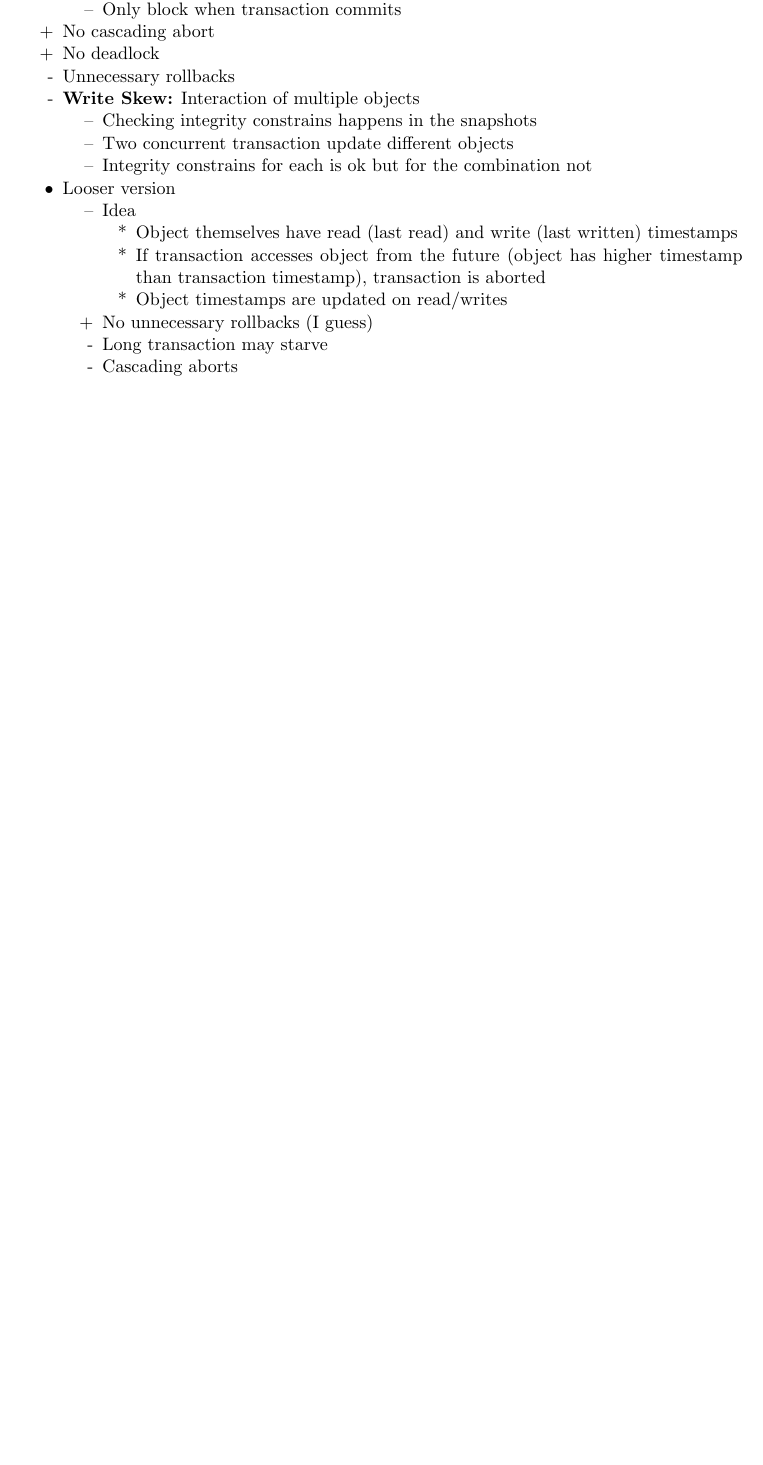
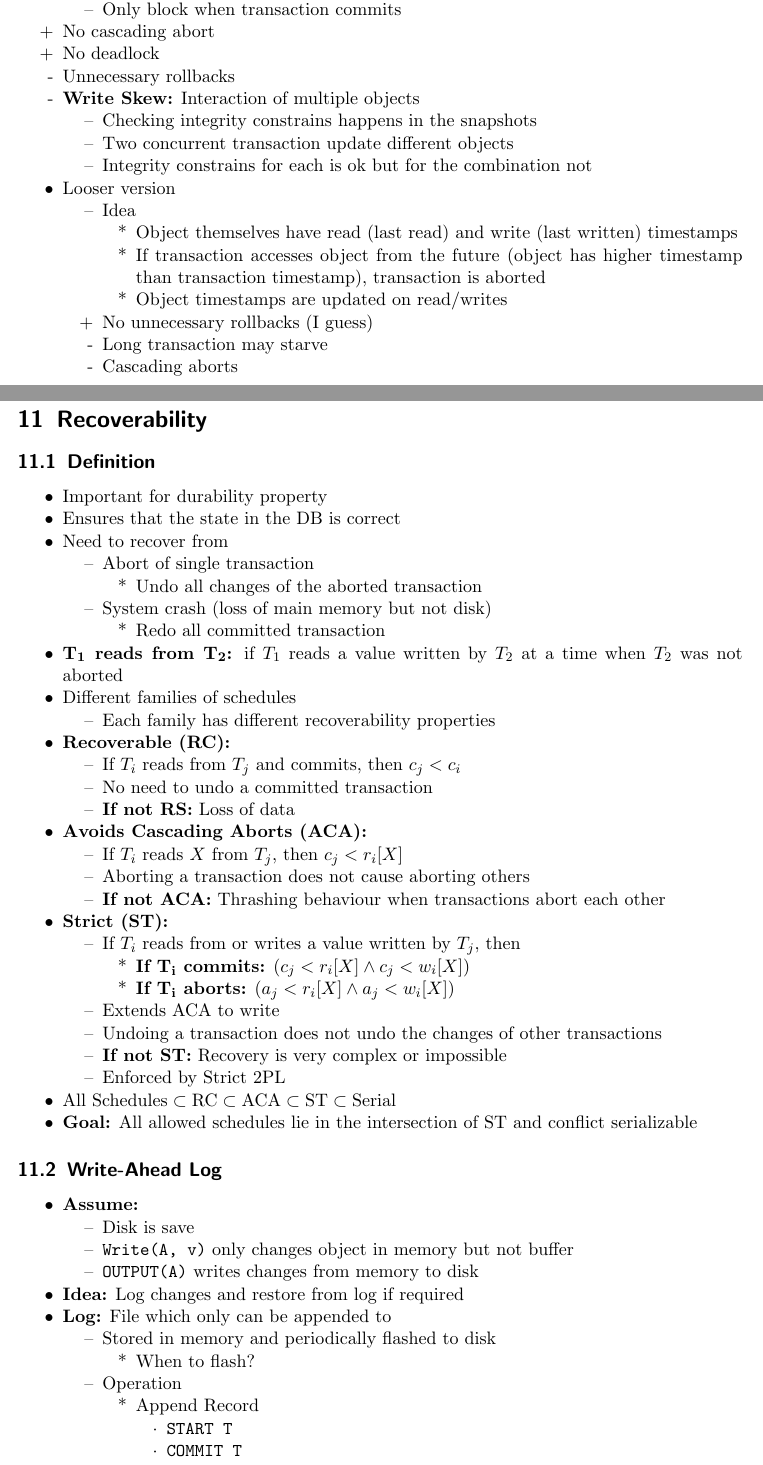
Before and after one commit to jcjgraf/ETH-Resources, a LaTeX document (main.tex, which reads 22_Recoverability.tex): part of page 31 of 31 before the commit and two parts of pages 31 and 32 of 34 after it, the two joined at a grey line, cut so that both start at the same text, the shorter picture padded with empty space. Compiled offline with pdfLaTeX.

Commit message:
NEW: Section about recovery

```diff
--- /dev/null
+++ b/22_Recoverability.tex
@@ -0,0 +1,73 @@
+%! TEX root = ./main.tex
+
+\section{Recoverability}
+\subsection{Definition}
+\begin{itemize}
+    \item Important for durability property
+    \item Ensures that the state in the DB is correct
+    \item Need to recover from
+        \begin{itemize}
+            \item Abort of single transaction
+                \begin{itemize}
+                    \item Undo all changes of the aborted transaction
+                \end{itemize}
+            \item System crash (loss of main memory but not disk)
+                \begin{itemize}
+                    \item Redo all committed transaction
+                \end{itemize}
+        \end{itemize}
+    \ides{$\mathbf{T_1}$ reads from $\mathbf{T_2}$:} if $T_1$ reads a value written by $T_2$ at a time when $T_2$ was not aborted
+    \item Different families of schedules
+        \begin{itemize}
+            \item Each family has different recoverability properties
+        \end{itemize}
+    \ides{Recoverable (RC):}
+        \begin{itemize}
+            \item If $T_i$ reads from $T_j$ and commits, then $c_j < c_i$
+            \item No need to undo a committed transaction
+            \ides{If not RS:} Loss of data
+        \end{itemize}
+    \ides{Avoids Cascading Aborts (ACA):}
+        \begin{itemize}
+            \item If $T_i$ reads $X$ from $T_j$, then $c_j < r_i[X]$
+     \item Aborting a transaction does not cause aborting others
+            \ides{If not ACA:} Thrashing behaviour when transactions abort each other
+        \end{itemize}
+    \ides{Strict (ST):}
+        \begin{itemize}
+            \item If $T_i$ reads from or writes a value written by $T_j$, then
+                \begin{itemize}
+                    \ides{If $\mathbf{T_i}$ commits:} $(c_j < r_i[X] \wedge c_j < w_i[X])$
+                    \ides{If $\mathbf{T_i}$ aborts:} $(a_j < r_i[X] \wedge a_j < w_i[X])$
+                \end{itemize}
+            \item Extends ACA to write
+            \item Undoing a transaction does not undo the changes of other transactions
+            \ides{If not ST:} Recovery is very complex or impossible
+            \item Enforced by Strict 2PL
+        \end{itemize}
+    \item $\text{All Schedules} \subset \text{RC} \subset \text{ACA} \subset \text{ST} \subset \text{Serial}$
+    \ides{Goal:} All allowed schedules lie in the intersection of ST and conflict serializable
+\end{itemize}
+
+\subsection{Write-Ahead Log}
+\begin{itemize}
+    \ides{Assume:}
+        \begin{itemize}
+            \item Disk is save
+            \item \verb+Write(A, v)+ only changes object in memory but not buffer
+            \item \verb+OUTPUT(A)+ writes changes from memory to disk
+        \end{itemize}
+    \ides{Idea:} Log changes and restore from log if required
+    \ides{Log:} File which only can be appended to
+        \begin{itemize}
+            \item Stored in memory and periodically flashed to disk
+                \begin{itemize}
+                    \item When to flash?
+                \end{itemize}
+            \item Operation
+                \begin{itemize}
+                    \item Append Record
+                        \begin{itemize}
+                            \item \verb+START T+
+                            \item \verb+COMMIT T+
+                            \item \verb+ABORT T+
```
Also changed, not shown: main.tex (+1 -0 lines), 22_Recoverability.tex (101 more changed lines).
